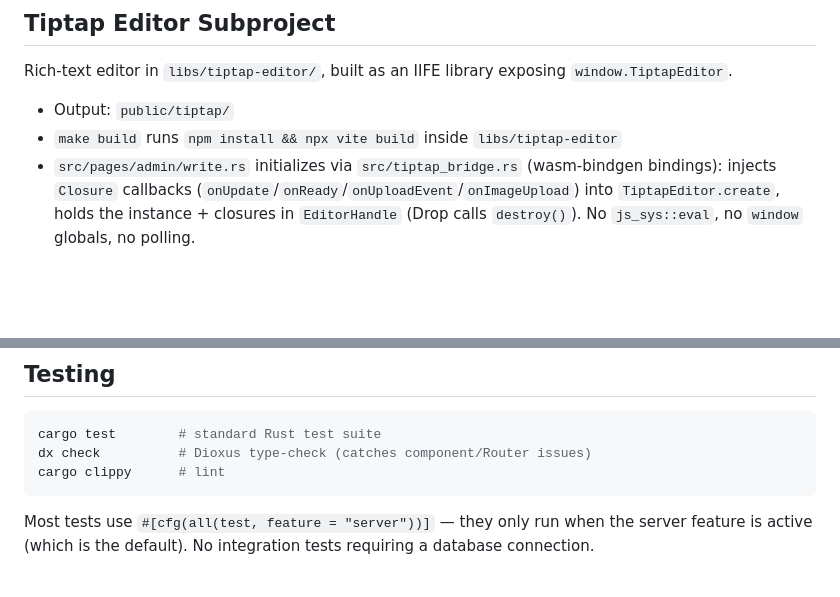
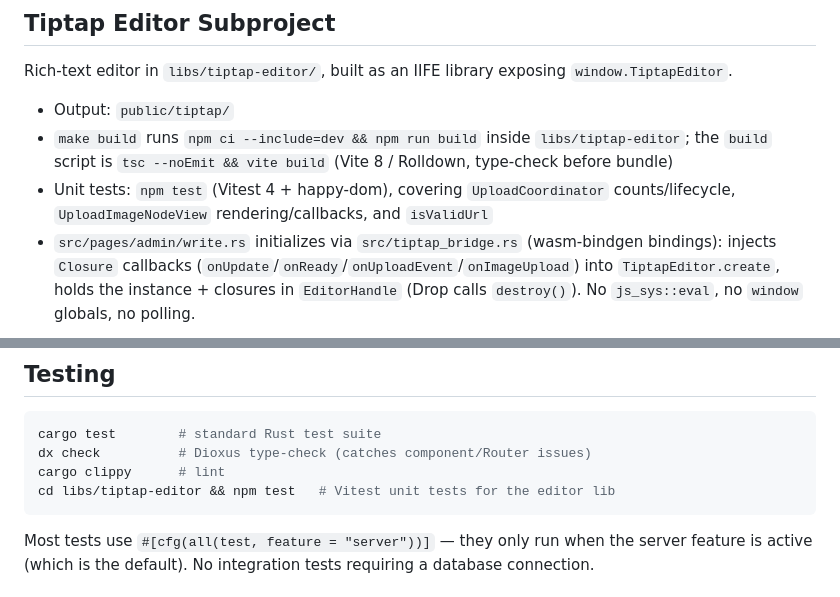
Before and after one commit to DefectingCat/yggdrasil, a Markdown page: AGENTS.md, 2 parts joined by grey strips. Rendered like a GitHub page; blank space fills up the shorter version.

Commit message:
docs: update AGENTS.md for vite 8 build, vitest tests, and tiptap toolchain

````diff
--- a/AGENTS.md
+++ b/AGENTS.md
@@ -121,7 +121,8 @@ src/webp.rs       — zenwebp encode/decode (image crate has no WebP)
 Rich-text editor in `libs/tiptap-editor/`, built as an IIFE library exposing `window.TiptapEditor`.
 
 - Output: `public/tiptap/`
-- `make build` runs `npm install && npx vite build` inside `libs/tiptap-editor`
+- `make build` runs `npm ci --include=dev && npm run build` inside `libs/tiptap-editor`; the `build` script is `tsc --noEmit && vite build` (Vite 8 / Rolldown, type-check before bundle)
+- Unit tests: `npm test` (Vitest 4 + happy-dom), covering `UploadCoordinator` counts/lifecycle, `UploadImageNodeView` rendering/callbacks, and `isValidUrl`
 - `src/pages/admin/write.rs` initializes via `src/tiptap_bridge.rs` (wasm-bindgen bindings): injects `Closure` callbacks (`onUpdate`/`onReady`/`onUploadEvent`/`onImageUpload`) into `TiptapEditor.create`, holds the instance + closures in `EditorHandle` (Drop calls `destroy()`). No `js_sys::eval`, no `window` globals, no polling.
 
 Do not edit `public/tiptap/` — they are build artifacts.
@@ -152,6 +153,7 @@ Do not edit `public/tiptap/` — they are build artifacts.
 cargo test        # standard Rust test suite
 dx check          # Dioxus type-check (catches component/Router issues)
 cargo clippy      # lint
+cd libs/tiptap-editor && npm test   # Vitest unit tests for the editor lib
 ```
 
 Most tests use `#[cfg(all(test, feature = "server"))]` — they only run when the server feature is active (which is the default). No integration tests requiring a database connection.
````
